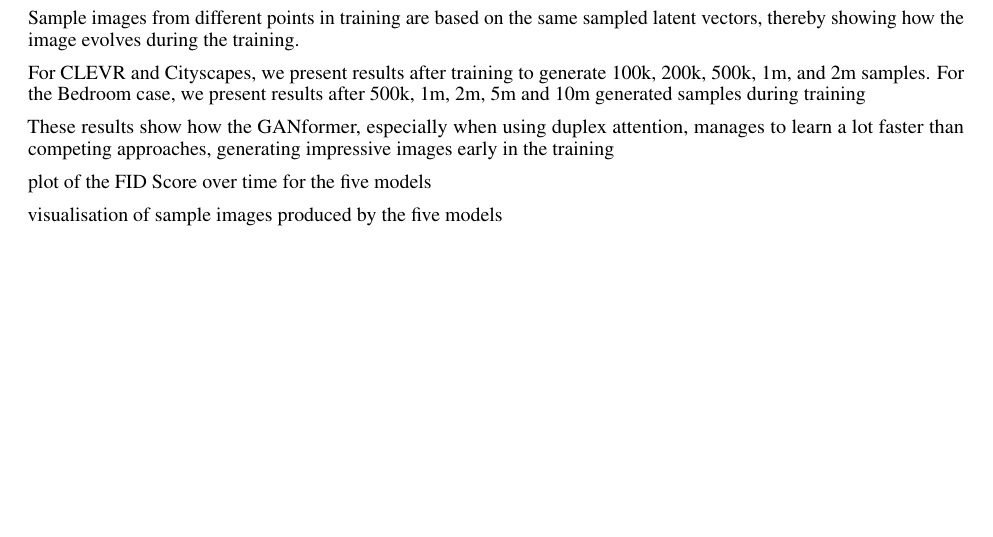
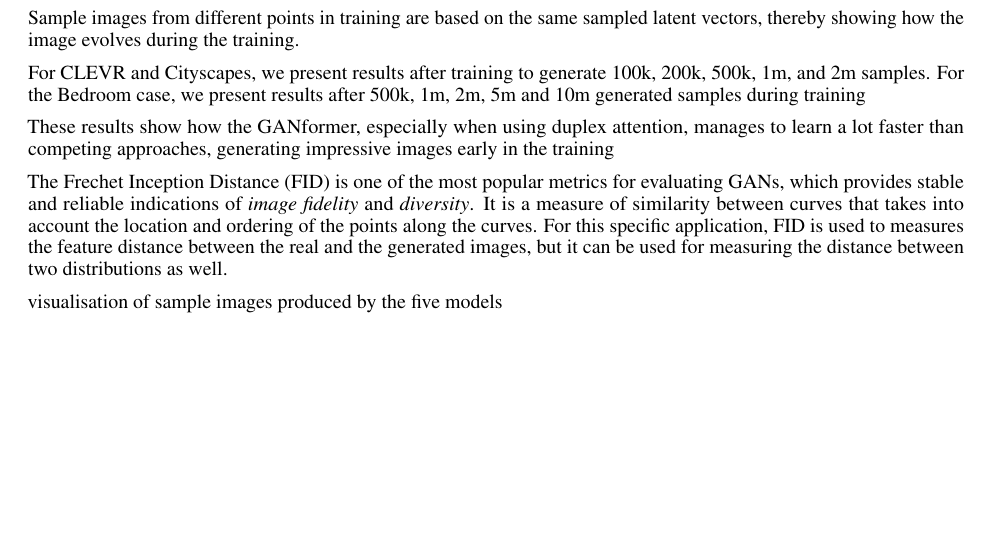
Before and after one commit to GiorgiaAuroraAdorni/gansformer-reproducibility-challenge, a LaTeX paper (report/main.tex): part of page 7 of 8 before the commit and part of page 8 of 10 after it, cut so that both start at the same text, the shorter picture padded with empty space. Compiled offline with pdfLaTeX.

```diff
--- a/report/main.tex
+++ b/report/main.tex
@@ -20,6 +20,7 @@
 \usepackage{bm}
 \usepackage{mathtools}
 \usepackage {xcolor}
+\usepackage[section]{placeins} % Prevent figures from being moved across sections
 
 \title{ATML Report}
 
@@ -626,4 +627,3 @@
 	lot faster than competing approaches, generating impressive images early in the training
 
 	%TODO
-	plot of the FID	Score over time for the five models
@@ -630,3 +636,26 @@
+		\label{fig:performance}
+	\end{figure*}
+
+	The Frechet Inception Distance (FID) is one of the most popular metrics for evaluating GANs, which
+	provides stable and reliable indications of \textit{image fidelity} and \textit{diversity}.
+	It is a measure of similarity between curves that takes into account the location and ordering of the
+	points along the curves.
+	For this specific application, FID is used to measures the feature distance between the real and the
+	generated images, but it can be used for measuring the distance between two distributions as well.
+
+
+
+
+
+%	We evaluate the models along commonly used metrics such as FID, IS, and Precision \& Recall
+%	scores.
+
+%	We compute each metric 10 times over 50k samples, using different random seeds, and report their
+%	average.
+
+%	The more layers attention is used through, the better the model’s performance gets and
+%	the faster it learns, confirming the effectiveness of the GANformer approach.
+
 
 	visualisation of sample images produced by the five models
 
```
Also changed, not shown: report/main.pdf, report/main.tex (6 more changed lines).
